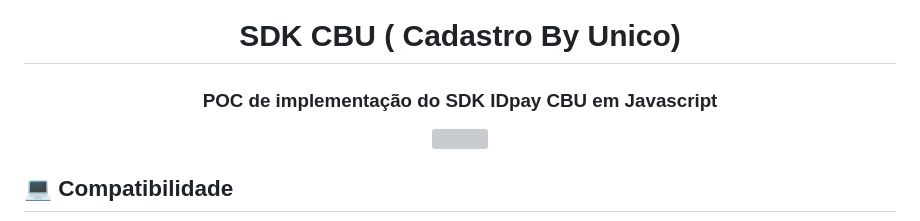
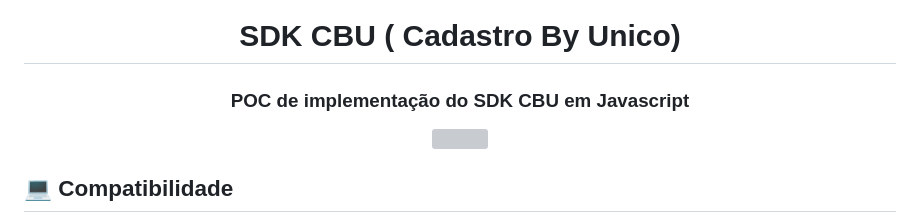
Before and after one commit to unico-labs/unico-cbu-poc-js, a Markdown page: README.MD, the part around the change. Drawn GitHub-style; grey boxes are pictures that could not be loaded.

```diff
--- a/README.MD
+++ b/README.MD
@@ -8,7 +8,7 @@
 
 <div align='center'>
 
-  ### POC de implementação do SDK IDpay CBU em Javascript
+  ### POC de implementação do SDK CBU em Javascript
 
   <img width='350' src='https://static.vecteezy.com/system/resources/previews/027/127/463/non_2x/javascript-logo-javascript-icon-transparent-free-png.png'></img>
 </div>
```
